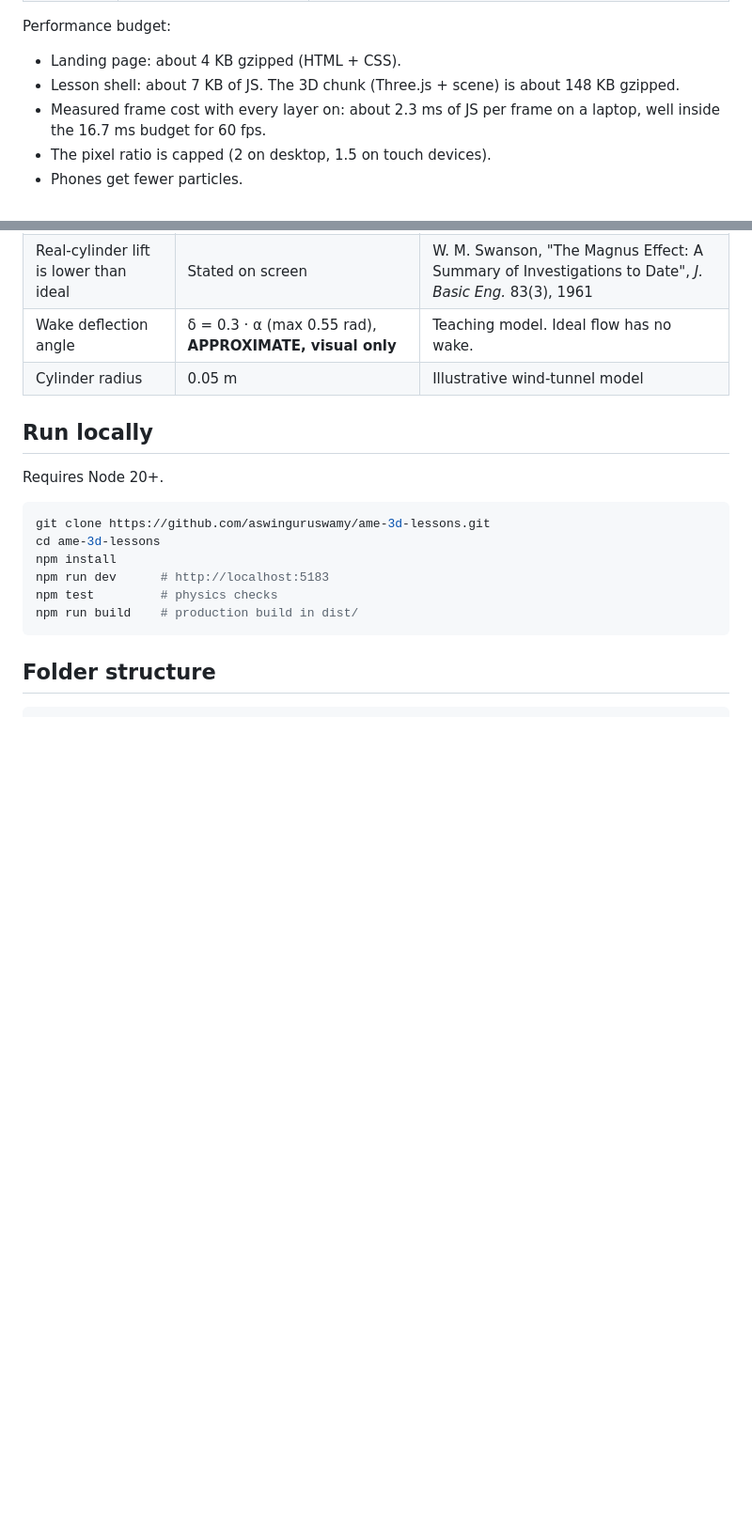
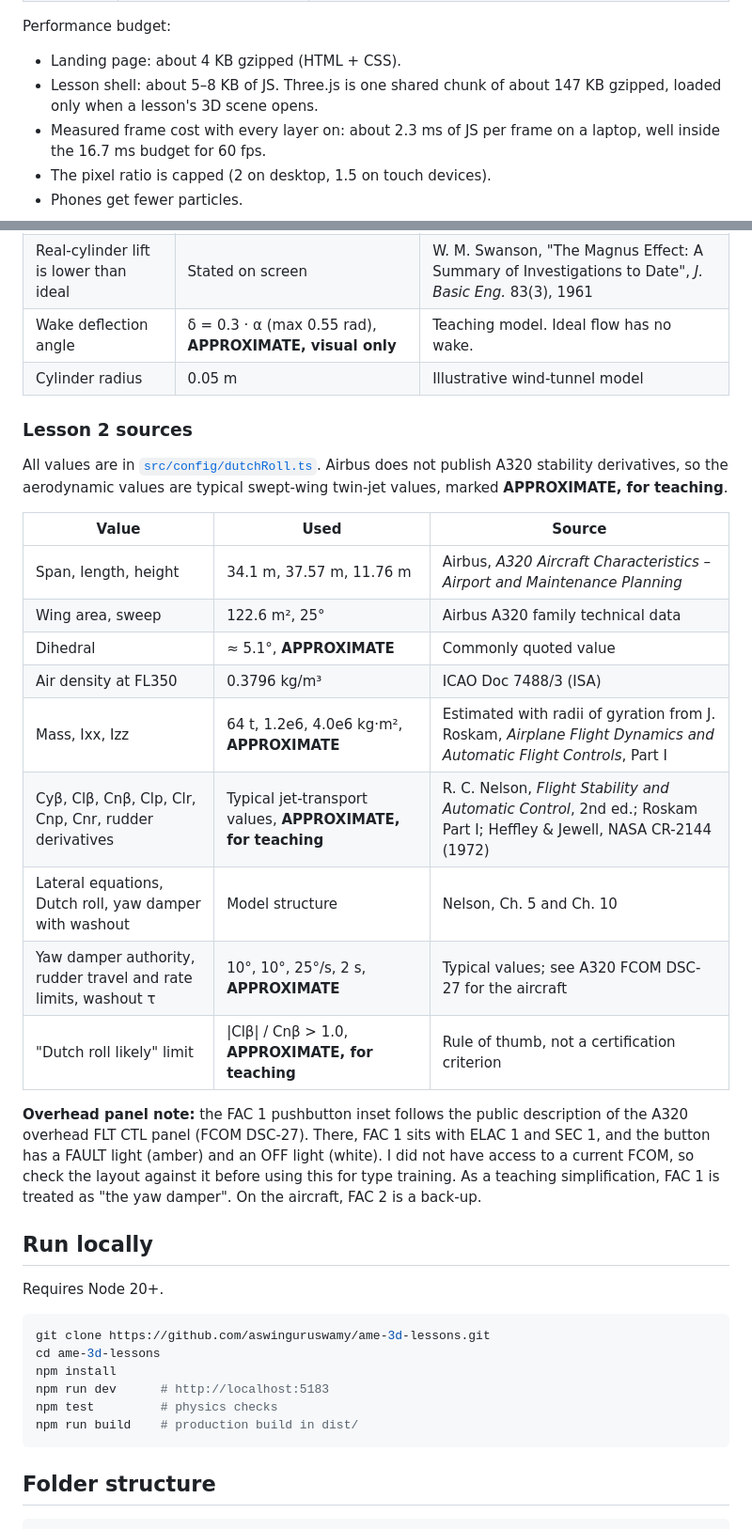
Before and after one commit to aswinguruswamy/ame-3d-lessons, a Markdown page: README.md, 2 parts joined by grey strips. Shown at 94% size. GitHub-like rendering; blank space fills up the shorter version.

```diff
--- a/README.md
+++ b/README.md
@@ -58,7 +114,7 @@ Checks (automated in `tests/magnus.test.ts`):
 Performance budget:
 
 - Landing page: about 4 KB gzipped (HTML + CSS).
-- Lesson shell: about 7 KB of JS. The 3D chunk (Three.js + scene) is about 148 KB gzipped.
+- Lesson shell: about 5–8 KB of JS. Three.js is one shared chunk of about 147 KB gzipped, loaded only when a lesson's 3D scene opens.
 - Measured frame cost with every layer on: about 2.3 ms of JS per frame on a laptop, well inside the 16.7 ms budget for 60 fps.
 - The pixel ratio is capped (2 on desktop, 1.5 on touch devices).
 - Phones get fewer particles.
@@ -78,6 +134,24 @@ All values are in [`src/config/magnus.ts`](src/config/magnus.ts), with comments.
 | Wake deflection angle | δ = 0.3 · α (max 0.55 rad), **APPROXIMATE, visual only** | Teaching model. Ideal flow has no wake. |
 | Cylinder radius | 0.05 m | Illustrative wind-tunnel model |
 
+### Lesson 2 sources
+
+All values are in [`src/config/dutchRoll.ts`](src/config/dutchRoll.ts). Airbus does not publish A320 stability derivatives, so the aerodynamic values are typical swept-wing twin-jet values, marked **APPROXIMATE, for teaching**.
+
+| Value | Used | Source |
+| --- | --- | --- |
+| Span, length, height | 34.1 m, 37.57 m, 11.76 m | Airbus, *A320 Aircraft Characteristics – Airport and Maintenance Planning* |
+| Wing area, sweep | 122.6 m², 25° | Airbus A320 family technical data |
+| Dihedral | ≈ 5.1°, **APPROXIMATE** | Commonly quoted value |
+| Air density at FL350 | 0.3796 kg/m³ | ICAO Doc 7488/3 (ISA) |
+| Mass, Ixx, Izz | 64 t, 1.2e6, 4.0e6 kg·m², **APPROXIMATE** | Estimated with radii of gyration from J. Roskam, *Airplane Flight Dynamics and Automatic Flight Controls*, Part I |
+| Cyβ, Clβ, Cnβ, Clp, Clr, Cnp, Cnr, rudder derivatives | Typical jet-transport values, **APPROXIMATE, for teaching** | R. C. Nelson, *Flight Stability and Automatic Control*, 2nd ed.; Roskam Part I; Heffley & Jewell, NASA CR-2144 (1972) |
+| Lateral equations, Dutch roll, yaw damper with washout | Model structure | Nelson, Ch. 5 and Ch. 10 |
+| Yaw damper authority, rudder travel and rate limits, washout τ | 10°, 10°, 25°/s, 2 s, **APPROXIMATE** | Typical values; see A320 FCOM DSC-27 for the aircraft |
+| "Dutch roll likely" limit | \|Clβ\| / Cnβ > 1.0, **APPROXIMATE, for teaching** | Rule of thumb, not a certification criterion |
+
+**Overhead panel note:** the FAC 1 pushbutton inset follows the public description of the A320 overhead FLT CTL panel (FCOM DSC-27). There, FAC 1 sits with ELAC 1 and SEC 1, and the button has a FAULT light (amber) and an OFF light (white). I did not have access to a current FCOM, so check the layout against it before using this for type training. As a teaching simplification, FAC 1 is treated as "the yaw damper". On the aircraft, FAC 2 is a back-up.
+
 ## Run locally
 
 Requires Node 20+.
```
Also changed, not shown: other parts of README.md (+66 -1 lines), docs/screenshots/dutch-roll-mobile.jpg (added), docs/screenshots/dutch-roll-split-overlay.jpg (added), docs/screenshots/dutch-roll-yaw-damper.jpg (added), 15 other files.
